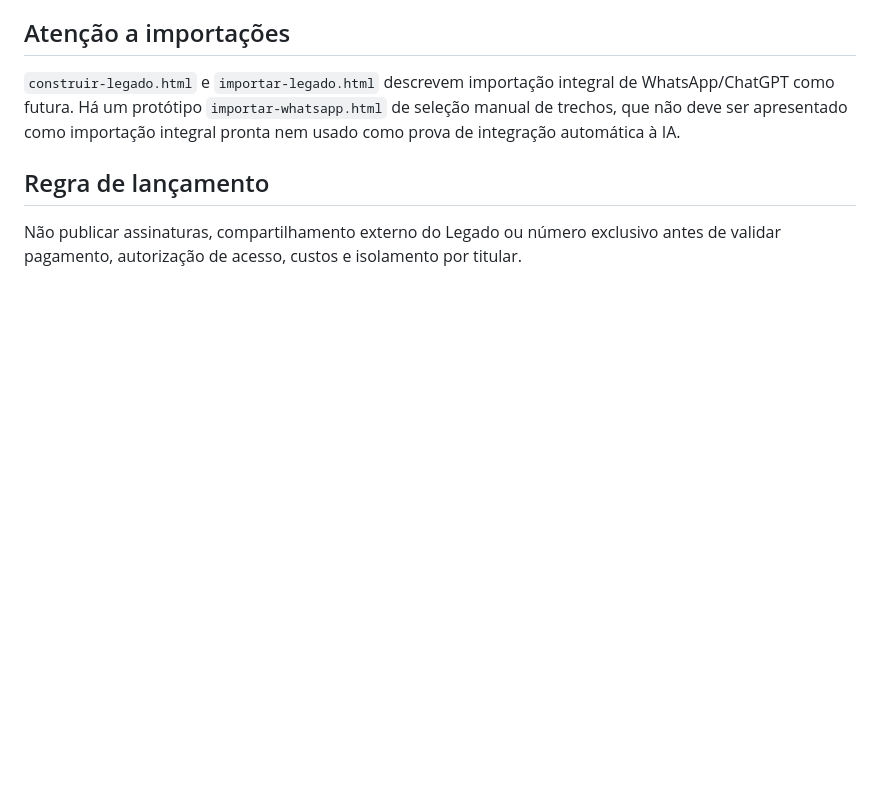
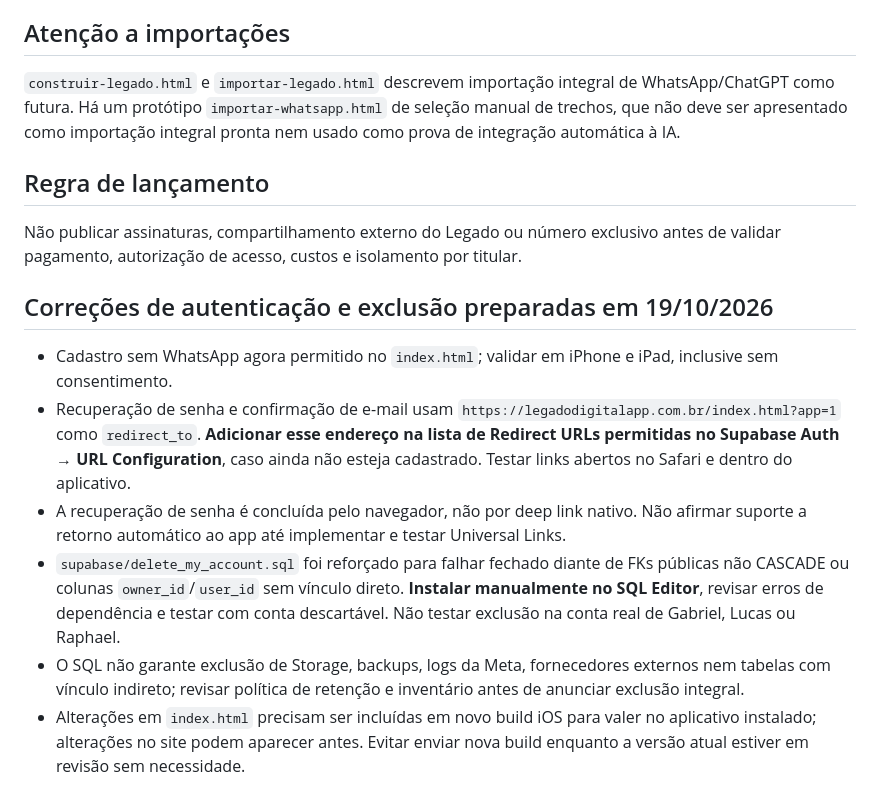
Before and after one commit to 22gabriel-ops/legado-digital, a Markdown page: docs/APP_STORE_REVIEW_1_0.md, the part around the change. Rendered like a GitHub page; blank space fills up the shorter version.

Commit message:
Documenta configuração Supabase e testes de autenticação e exclusão iOS

```diff
--- a/docs/APP_STORE_REVIEW_1_0.md
+++ b/docs/APP_STORE_REVIEW_1_0.md
@@ -38,3 +38,11 @@
 
 ## Regra de lançamento
 Não publicar assinaturas, compartilhamento externo do Legado ou número exclusivo antes de validar pagamento, autorização de acesso, custos e isolamento por titular.
+
+## Correções de autenticação e exclusão preparadas em 19/10/2026
+- Cadastro sem WhatsApp agora permitido no `index.html`; validar em iPhone e iPad, inclusive sem consentimento.
+- Recuperação de senha e confirmação de e-mail usam `https://legadodigitalapp.com.br/index.html?app=1` como `redirect_to`. **Adicionar esse endereço na lista de Redirect URLs permitidas no Supabase Auth → URL Configuration**, caso ainda não esteja cadastrado. Testar links abertos no Safari e dentro do aplicativo.
+- A recuperação de senha é concluída pelo navegador, não por deep link nativo. Não afirmar suporte a retorno automático ao app até implementar e testar Universal Links.
+- `supabase/delete_my_account.sql` foi reforçado para falhar fechado diante de FKs públicas não CASCADE ou colunas `owner_id`/`user_id` sem vínculo direto. **Instalar manualmente no SQL Editor**, revisar erros de dependência e testar com conta descartável. Não testar exclusão na conta real de Gabriel, Lucas ou Raphael.
+- O SQL não garante exclusão de Storage, backups, logs da Meta, fornecedores externos nem tabelas com vínculo indireto; revisar política de retenção e inventário antes de anunciar exclusão integral.
+- Alterações em `index.html` precisam ser incluídas em novo build iOS para valer no aplicativo instalado; alterações no site podem aparecer antes. Evitar enviar nova build enquanto a versão atual estiver em revisão sem necessidade.
```
